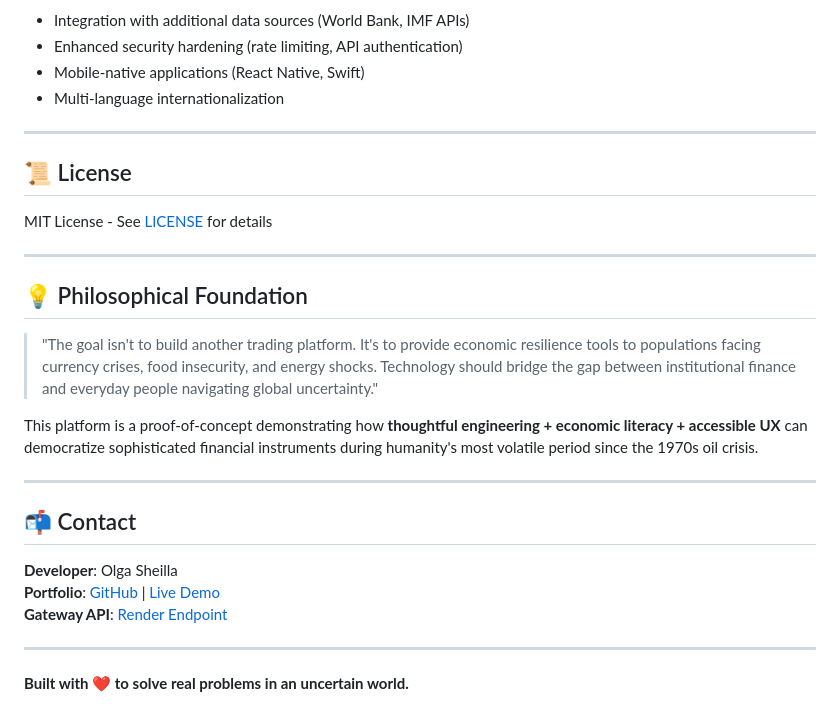
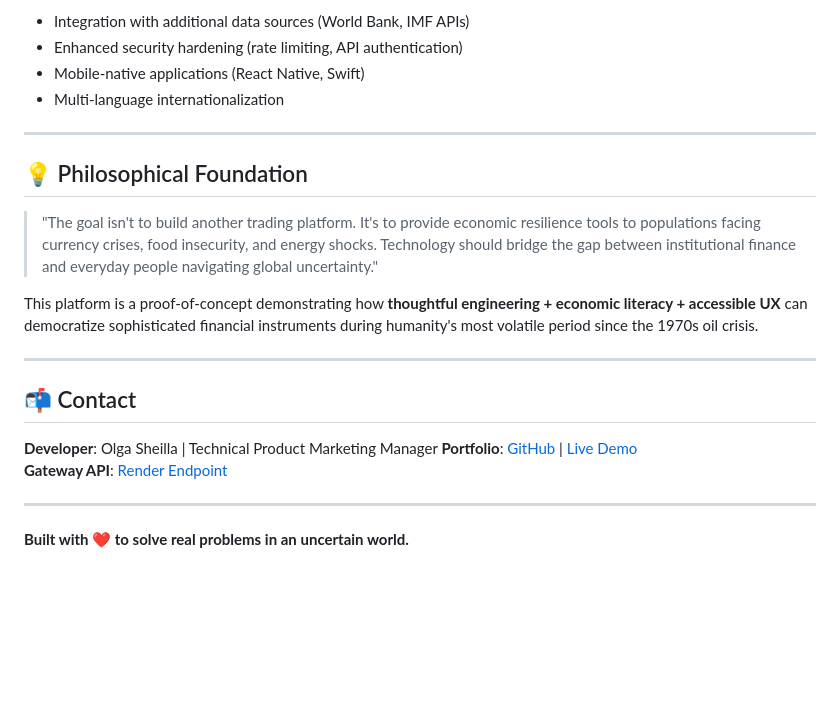
Before and after one commit to SheillaO/Global-Uncertainty-Hedge-Platform, a Markdown page: README.md, the part around one of its changes. Rendered like a GitHub page; blank space fills up the shorter version.

Commit message:
Update README by removing license and modifying contact
Removed license section and updated contact information.

```diff
--- a/README.md
+++ b/README.md
@@ -343,12 +343,6 @@ This project welcomes contributions from developers interested in:
 
 ---
 
-## 📜 License
-
-MIT License - See [LICENSE](LICENSE) for details
-
----
-
 ## 💡 Philosophical Foundation
 
 > "The goal isn't to build another trading platform. It's to provide economic resilience tools to populations facing currency crises, food insecurity, and energy shocks. Technology should bridge the gap between institutional finance and everyday people navigating global uncertainty."
@@ -359,5 +353,5 @@ This platform is a proof-of-concept demonstrating how **thoughtful engineering +
 
 ## 📬 Contact
 
-**Developer**: Olga Sheilla
+**Developer**: Olga Sheilla  | Technical Product Marketing Manager
 **Portfolio**: [GitHub](https://github.com/SheillaO) | [Live Demo](https://globalhedge.netlify.app/)
```
Also changed, not shown: other parts of README.md (+1 -1 lines).
